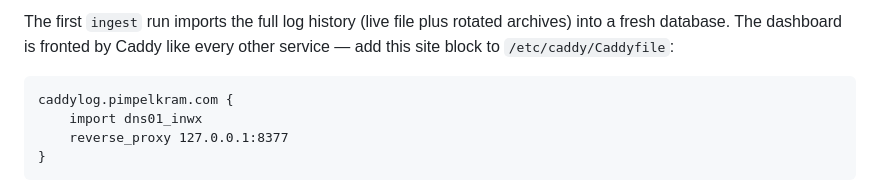
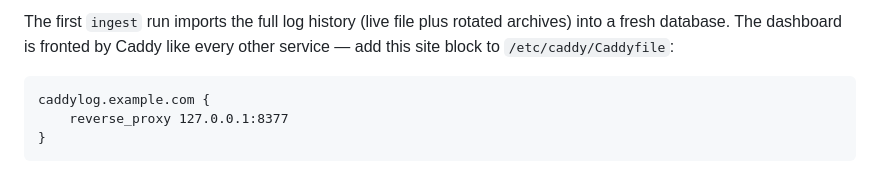
Before and after one commit to Haruki/CaddyLogAnalyzer, a Markdown page: README.md, the part around the change. Drawn GitHub-style.

Commit message:
README cleanup

````diff
--- a/README.md
+++ b/README.md
@@ -154,8 +154,7 @@ Optional — GeoLite2 enrichment for the alert job: drop `GeoLite2-Country.mmdb`
 The first `ingest` run imports the full log history (live file plus rotated archives) into a fresh database. The dashboard is fronted by Caddy like every other service — add this site block to `/etc/caddy/Caddyfile`:
 
 ```
-caddylog.pimpelkram.com {
-	import dns01_inwx
+caddylog.example.com {
 	reverse_proxy 127.0.0.1:8377
 }
 ```
````
